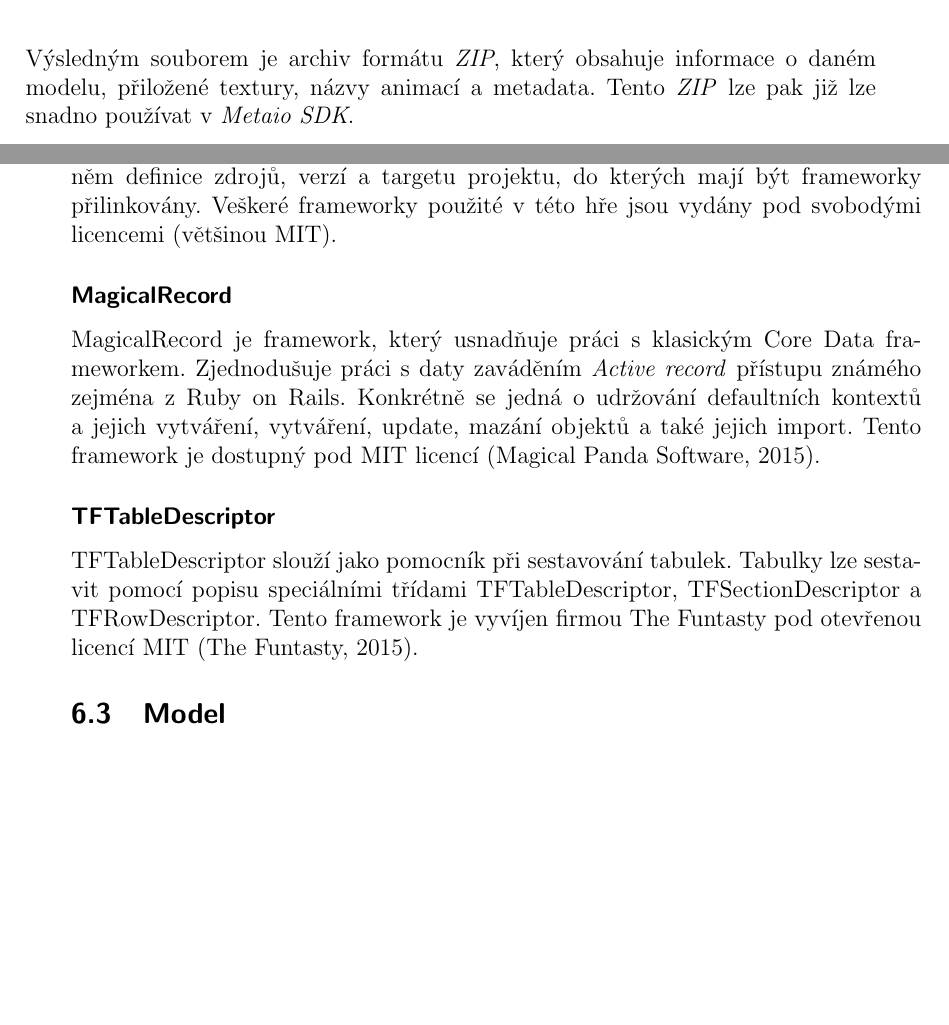
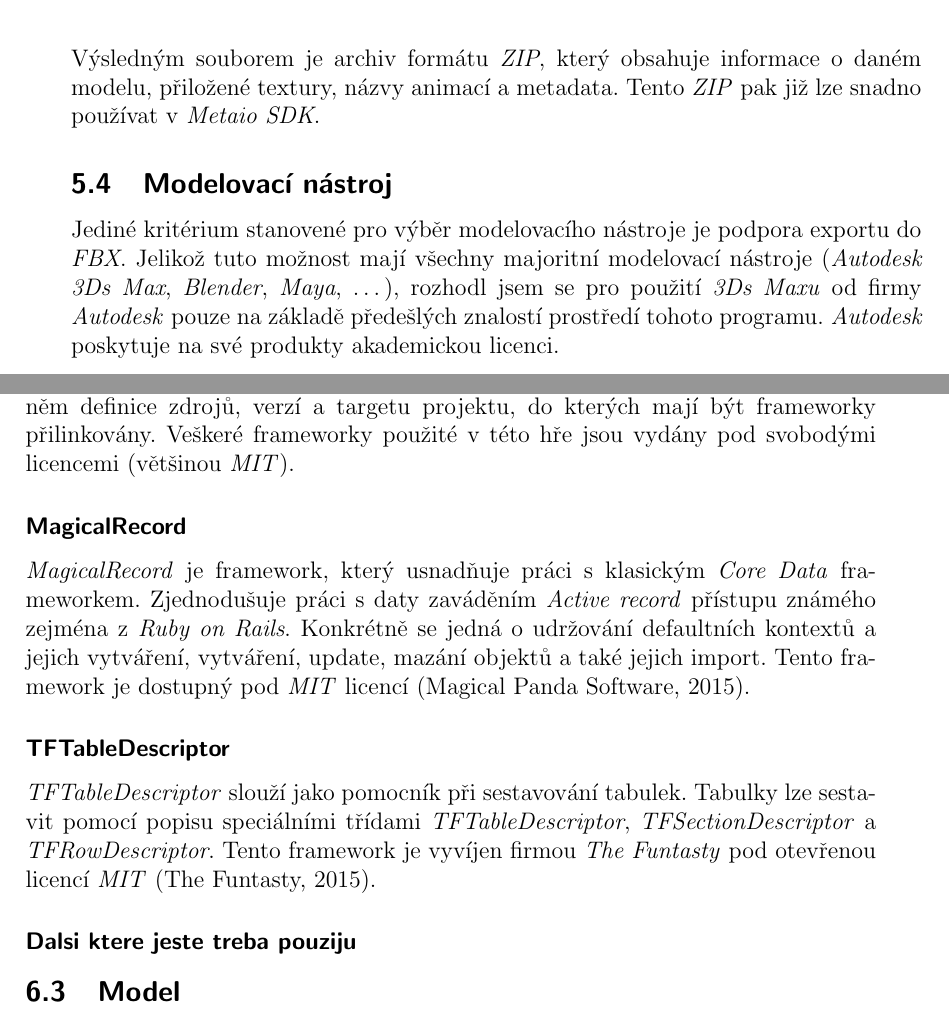
Before and after one commit to kafejo/ARCity, a LaTeX document (Docs/BP/dipp.tex): two parts of pages 26 and 27 of 34 before the commit and two parts of pages 25 and 26 of 33 after it, joined at a grey line, cut so that both start at the same text, the shorter picture padded with empty space. Compiled offline with pdfLaTeX.

Commit message:
Bacheor degree update

```diff
--- a/Docs/BP/dipp.tex
+++ b/Docs/BP/dipp.tex
@@ -25,7 +25,8 @@
 \newcolumntype{C}[1]{>{\centering\let\newline\\\arraybackslash\hspace{0pt}}m{#1}}
 \newcolumntype{R}[1]{>{\raggedleft\let\newline\\\arraybackslash\hspace{0pt}}m{#1}}
 
-
+\clubpenalty 10000
+\widowpenalty 10000
 %
 %
 % START
@@ -303,7 +304,10 @@ FBX    & Ano             & Ano            & Ano                      \\ \hline
 \end{table}
 
 
-Na základě daných kritérií byl zvolen za nejvhodnější formát \textit{FBX}. Metaio sice podporuje tento formát, ale využívá k tomu utility zvané MeshConvertor, které je potřeba dodat \textit{FBX} model s případnými UV mapami textur modelu. Výsledným souborem je archiv formátu \textit{ZIP}, který obsahuje informace o daném modelu, přiložené textury, názvy animací a metadata. Tento \textit{ZIP} lze pak již lze snadno používat v \textit{Metaio SDK}.
+Na základě daných kritérií byl zvolen za nejvhodnější formát \textit{FBX}. Metaio sice podporuje tento formát, ale využívá k tomu utility zvané MeshConvertor, které je potřeba dodat \textit{FBX} model s případnými UV mapami textur modelu. Výsledným souborem je archiv formátu \textit{ZIP}, který obsahuje informace o daném modelu, přiložené textury, názvy animací a metadata. Tento \textit{ZIP} pak již lze snadno používat v \textit{Metaio SDK}.
+
+\sekce{Modelovací nástroj}
+Jediné kritérium stanovené pro výběr modelovacího nástroje je podpora exportu do \textit{FBX}. Jelikož tuto možnost mají všechny majoritní modelovací nástroje (\textit{Autodesk 3Ds Max}, \textit{Blender}, \textit{Maya}, \dots), rozhodl jsem se pro použití \textit{3Ds Maxu} od firmy \textit{Autodesk} pouze na základě předešlých znalostí prostředí tohoto programu. \textit{Autodesk} poskytuje na své produkty akademickou licenci.
 
 
 %
@@ -319,12 +323,14 @@ Metaio SDK je knihovna napsaná v jazyce C++ a pro použití v Cocoa touch proje
 
 \sekce{Cocoapods}
-Pro usnadnění připojování pomocných frameworků do projektu vznikl open source projekt s názvem Cocoapods. Tento tzv. dependency manager napsaný v jazyce Ruby má za úkol přidávat, odebírat nebo aktualizovat použité externí frameworky. Seznam frameworků je definován textovým sobourem s názvem Podfile, jsou v něm definice zdrojů, verzí a targetu projektu, do kterých mají být frameworky přilinkovány. Veškeré frameworky použité v této hře jsou vydány pod svobodými licencemi (většinou MIT).
+Pro usnadnění připojování pomocných frameworků do projektu vznikl open source projekt s názvem \textit{Cocoapods}. Tento tzv. dependency manager napsaný v jazyce \textit{Ruby} má za úkol přidávat, odebírat nebo aktualizovat použité externí frameworky. Seznam frameworků je definován textovým sobourem s názvem Podfile, jsou v něm definice zdrojů, verzí a targetu projektu, do kterých mají být frameworky přilinkovány. Veškeré frameworky použité v této hře jsou vydány pod svobodými licencemi (většinou \textit{MIT}).
 
 \podsekce{MagicalRecord}
-MagicalRecord je framework, který usnadňuje práci s klasickým Core Data frameworkem. Zjednodušuje práci s daty zaváděním \textit{Active record} přístupu známého zejména z Ruby on Rails. Konkrétně se jedná o udržování defaultních kontextů a jejich vytváření, vytváření, update, mazání objektů a také jejich import. Tento framework je dostupný pod MIT licencí \cite{magical_record}.
+\textit{MagicalRecord} je framework, který usnadňuje práci s klasickým \textit{Core Data} frameworkem. Zjednodušuje práci s daty zaváděním \textit{Active record} přístupu známého zejména z \textit{Ruby on Rails}. Konkrétně se jedná o udržování defaultních kontextů a jejich vytváření, vytváření, update, mazání objektů a také jejich import. Tento framework je dostupný pod \textit{MIT} licencí \cite{magical_record}.
 
 \podsekce{TFTableDescriptor}
-TFTableDescriptor slouží jako pomocník při sestavování tabulek. Tabulky lze sestavit pomocí popisu  speciálními třídami TFTableDescriptor, TFSectionDescriptor a TFRowDescriptor. Tento framework je vyvíjen firmou The Funtasty pod otevřenou licencí MIT \cite{tftabledescriptor}.
+\textit{TFTableDescriptor} slouží jako pomocník při sestavování tabulek. Tabulky lze sestavit pomocí popisu  speciálními třídami \textit{TFTableDescriptor}, \textit{TFSectionDescriptor} a \textit{TFRowDescriptor}. Tento framework je vyvíjen firmou \textit{The Funtasty} pod otevřenou licencí \textit{MIT} \cite{tftabledescriptor}.
 
 
+\podsekce{Dalsi ktere jeste treba pouziju}
+
 \sekce{Model}
```
Also changed, not shown: Docs/BP/dipp.pdf, Docs/BP/dipp.tex (15 more changed lines), 6 other files.
